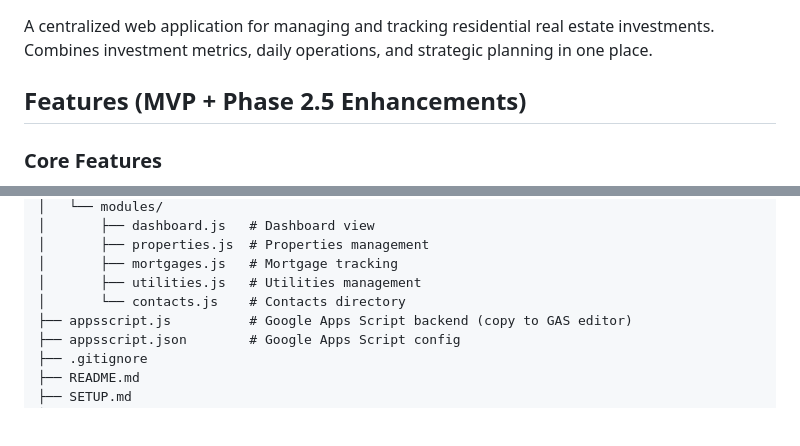
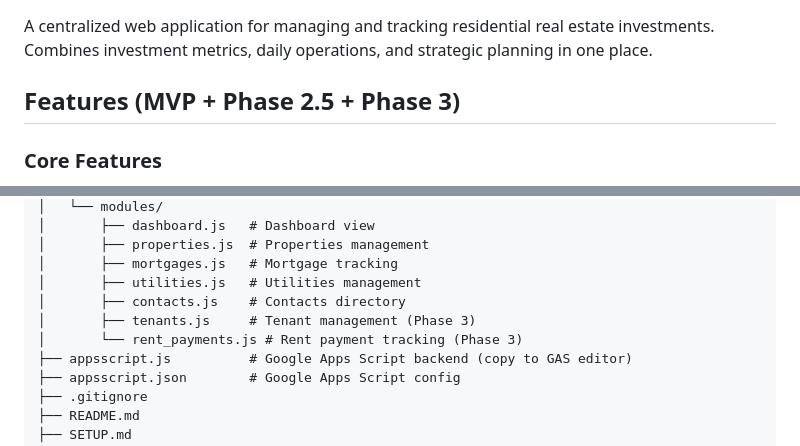
Before and after one commit to aviad996/PropertyHub, a Markdown page: README.md, 2 parts joined by grey strips. Drawn GitHub-style; blank space fills up the shorter version.

```diff
--- a/README.md
+++ b/README.md
@@ -2,7 +2,7 @@
 
 A centralized web application for managing and tracking residential real estate investments. Combines investment metrics, daily operations, and strategic planning in one place.
 
-## Features (MVP + Phase 2.5 Enhancements)
+## Features (MVP + Phase 2.5 + Phase 3)
 
 ### Core Features
 - **Dashboard**: Portfolio overview with key metrics (total equity, income, debt, cash flow)
@@ -83,7 +93,9 @@ PropertyHub/
 │       ├── properties.js  # Properties management
 │       ├── mortgages.js   # Mortgage tracking
 │       ├── utilities.js   # Utilities management
-│       └── contacts.js    # Contacts directory
+│       ├── contacts.js    # Contacts directory
+│       ├── tenants.js     # Tenant management (Phase 3)
+│       └── rent_payments.js # Rent payment tracking (Phase 3)
 ├── appsscript.js          # Google Apps Script backend (copy to GAS editor)
 ├── appsscript.json        # Google Apps Script config
 ├── .gitignore
```
Also changed, not shown: other parts of README.md (+31 -7 lines).
